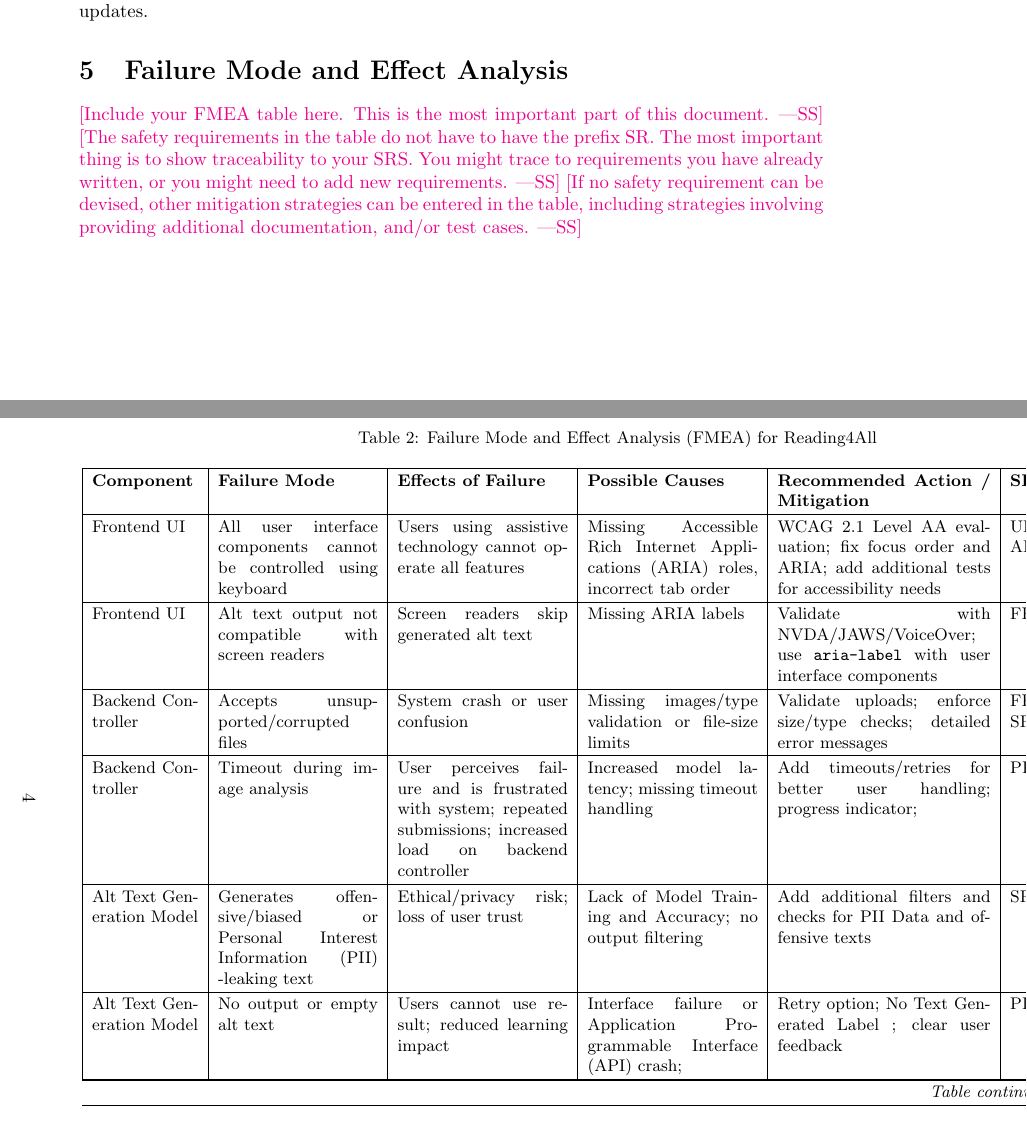
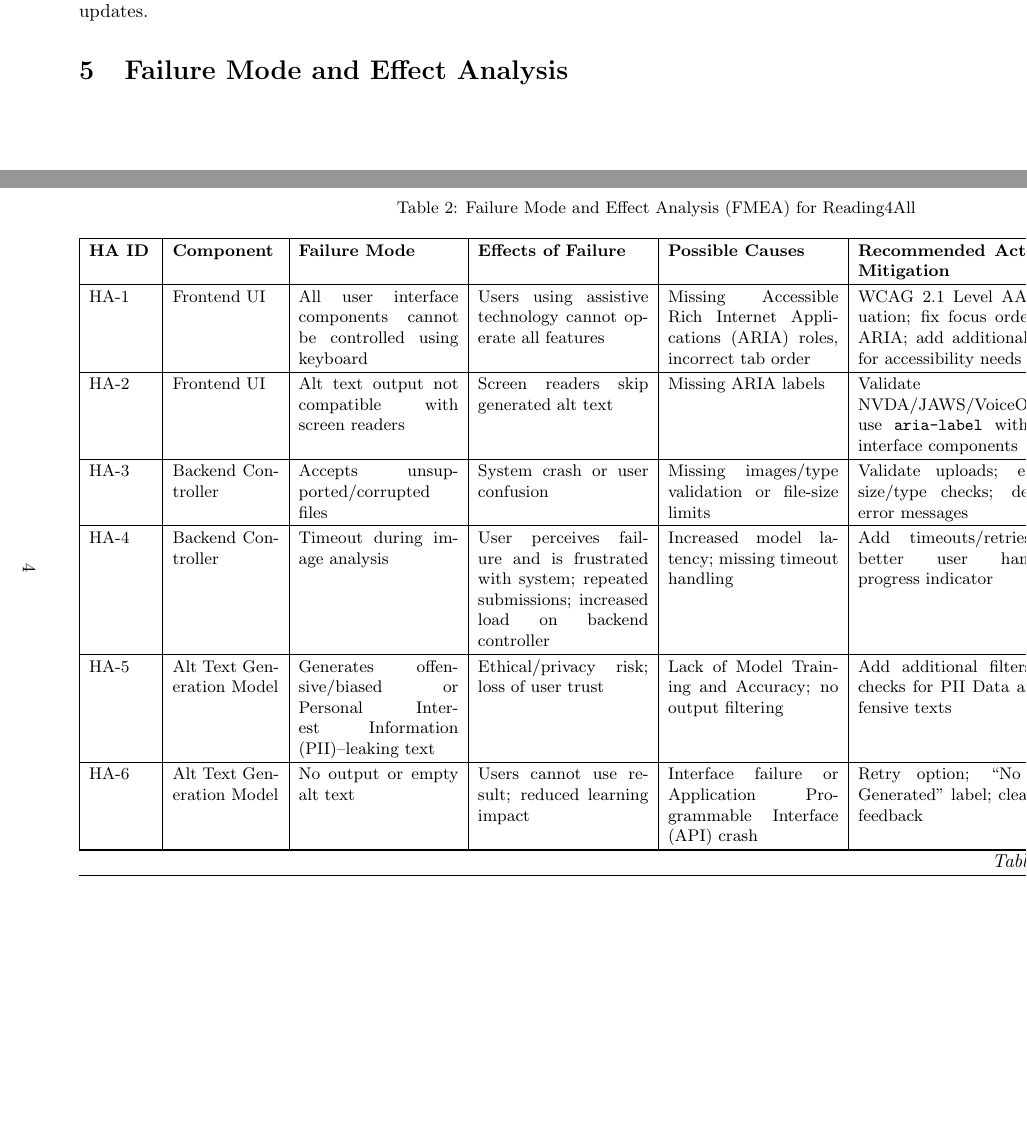
Before and after one commit to 4G06-CAPSTONE-2025/Reading4All, a LaTeX document (docs/HazardAnalysis/HazardAnalysis.tex): two parts of pages 6 and 7 of 11, joined at a grey line, cut so that both start at the same text, the shorter picture padded with empty space. Compiled offline with pdfLaTeX.

Commit message:
Adding HA Column

```diff
--- a/docs/HazardAnalysis/HazardAnalysis.tex
+++ b/docs/HazardAnalysis/HazardAnalysis.tex
@@ -184,26 +184,16 @@ re-evaluation of risks and system design updates.
 
 \section{Failure Mode and Effect Analysis}
 
-\wss{Include your FMEA table here. This is the most important part of
-this document.}
-\wss{The safety requirements in the table do not have to have the prefix SR.
-  The most important thing is to show traceability to your SRS. You
-  might trace to
-  requirements you have already written, or you might need to add new
-requirements.}
-\wss{If no safety requirement can be devised, other mitigation strategies can be
-  entered in the table, including strategies involving providing additional
-documentation, and/or test cases.}
 \begin{landscape}
     \renewcommand{\arraystretch}{1.2}
     \setlength{\tabcolsep}{5pt}
     \small
 
-    \begin{longtable}{|p{2.0cm}|p{3.0cm}|p{3.2cm}|p{3.2cm}|p{4.0cm}|p{2.6cm}|}
+    \begin{longtable}{|p{1.2cm}|p{2.0cm}|p{3.0cm}|p{3.2cm}|p{3.2cm}|p{4.0cm}|p{2.6cm}|}
     \caption{Failure Mode and Effect Analysis (FMEA) for Reading4All}
     \label{tab:fmea-reading4all}\\
     \hline
-    \textbf{Component} & \textbf{Failure Mode} & \textbf{Effects of Failure} &
+    \textbf{HA ID} & \textbf{Component} & \textbf{Failure Mode} & \textbf{Effects of Failure} &
     \textbf{Possible Causes} & \textbf{Recommended Action / Mitigation} &
     \textbf{SRS Ref.} \\
     \hline
@@ -221,26 +211,27 @@ documentation, and/or test cases.}
     \endfoot
     \hline
     \endlastfoot
-    Frontend UI &
+
+    HA-1 & Frontend UI &
     All user interface components cannot be controlled using keyboard &
     Users using assistive technology cannot operate all features &
     Missing Accessible Rich Internet Applications (ARIA) roles, incorrect tab order &
     WCAG~2.1 Level~AA evaluation; fix focus order and ARIA; add additional tests for accessibility needs &
     UHR-AR~1, UHR-AR~2 \\ \hline
 
-    Frontend UI &
+    HA-2 & Frontend UI &
     Alt text output not compatible with screen readers &
     Screen readers skip generated alt text &
     Missing ARIA labels &
     Validate with NVDA/JAWS/VoiceOver; use \texttt{aria-label} with user interface components  &
     FR~3, UHR-AR~1 \\ \hline
 
-    Backend Controller &
+    HA-3 & Backend Controller &
     Accepts unsupported/corrupted files &
     System crash or user confusion &
     Missing images/type validation or file-size limits &
     Validate uploads; enforce size/type checks; detailed error messages &
     FR~1, PR-RFT~1, SR-IM~1 \\ \hline
 
-    Backend Controller &
+    HA-4 & Backend Controller &
     Timeout during image analysis &
```
Also changed, not shown: docs/HazardAnalysis/HazardAnalysis.tex (33 more changed lines).
